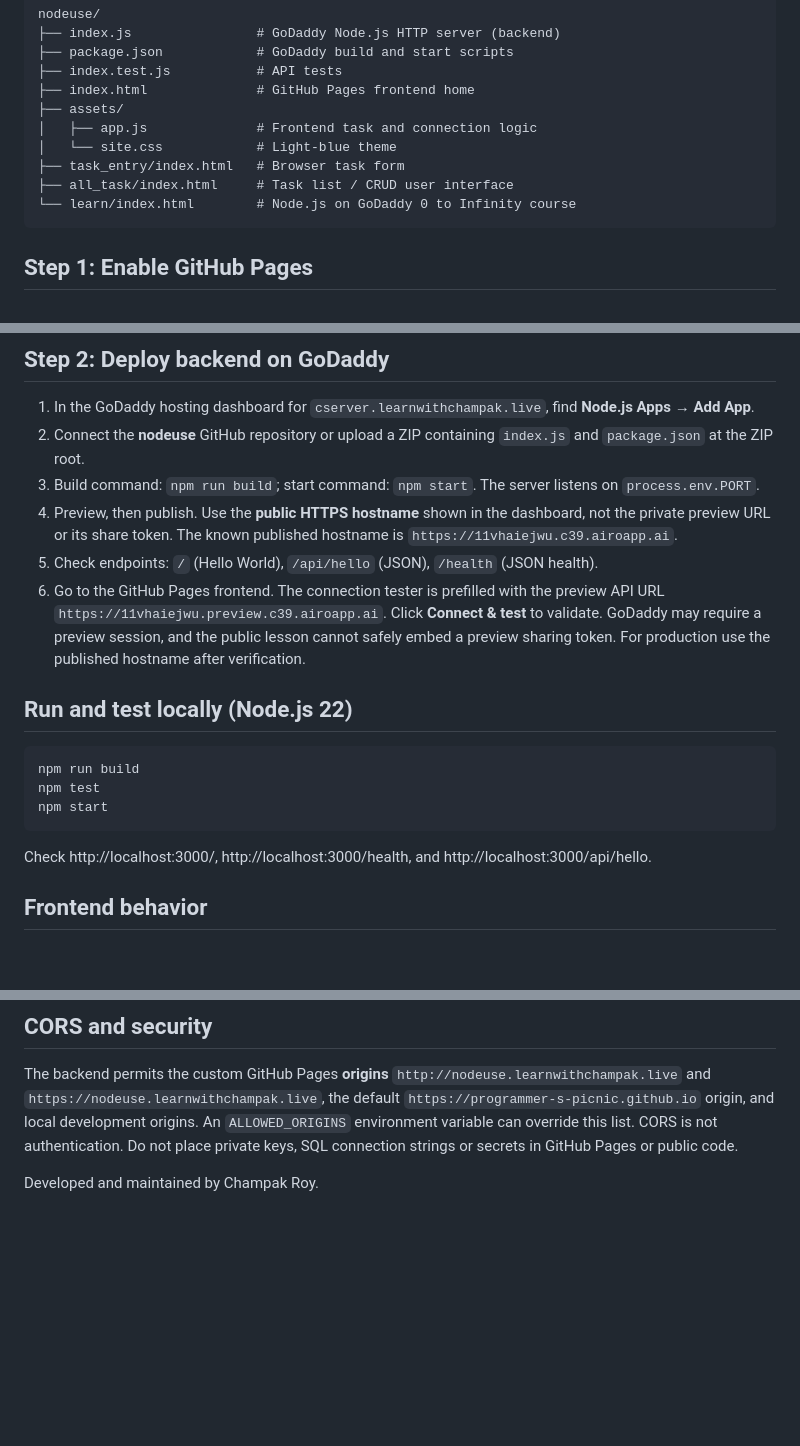
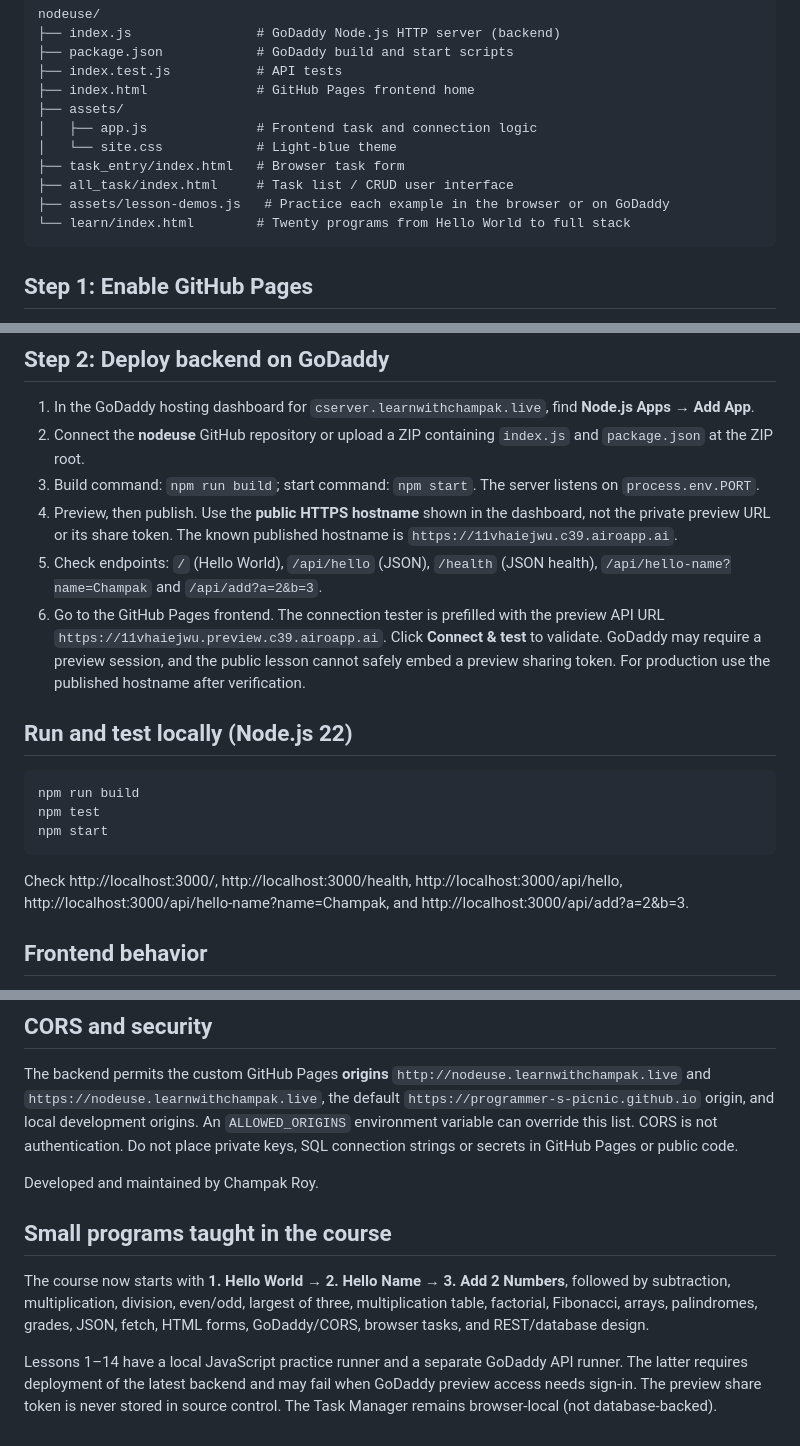
Before and after one commit to Programmer-s-Picnic/nodeuse, a Markdown page: README.md, 3 parts joined by grey strips. Rendered like a GitHub page; blank space fills up the shorter version.

Commit message:
Align NodeUse homepage, task links and docs with 20 small Node.js lessons

````diff
--- a/README.md
+++ b/README.md
@@ -22,7 +22,8 @@ nodeuse/
 │   └── site.css            # Light-blue theme
 ├── task_entry/index.html   # Browser task form
 ├── all_task/index.html     # Task list / CRUD user interface
-└── learn/index.html        # Node.js on GoDaddy 0 to Infinity course
+├── assets/lesson-demos.js   # Practice each example in the browser or on GoDaddy
+└── learn/index.html        # Twenty programs from Hello World to full stack
 ```
 
 ## Step 1: Enable GitHub Pages
@@ -39,7 +40,7 @@ GitHub Pages serves static HTML/CSS/JavaScript from the repository; it does **no
 2. Connect the **nodeuse** GitHub repository or upload a ZIP containing `index.js` and `package.json` at the ZIP root.
 3. Build command: `npm run build`; start command: `npm start`. The server listens on `process.env.PORT`.
 4. Preview, then publish. Use the **public HTTPS hostname** shown in the dashboard, not the private preview URL or its share token. The known published hostname is `https://11vhaiejwu.c39.airoapp.ai`.
-5. Check endpoints: `/` (Hello World), `/api/hello` (JSON), `/health` (JSON health).
+5. Check endpoints: `/` (Hello World), `/api/hello` (JSON), `/health` (JSON health), `/api/hello-name?name=Champak` and `/api/add?a=2&b=3`.
 6. Go to the GitHub Pages frontend. The connection tester is prefilled with the preview API URL `https://11vhaiejwu.preview.c39.airoapp.ai`. Click **Connect & test** to validate. GoDaddy may require a preview session, and the public lesson cannot safely embed a preview sharing token. For production use the published hostname after verification.
 
 ## Run and test locally (Node.js 22)
@@ -50,7 +51,7 @@ npm test
 npm start
 ```
 
-Check http://localhost:3000/, http://localhost:3000/health, and http://localhost:3000/api/hello.
+Check http://localhost:3000/, http://localhost:3000/health, http://localhost:3000/api/hello, http://localhost:3000/api/hello-name?name=Champak, and http://localhost:3000/api/add?a=2\&b=3.
 
 ## Frontend behavior
 
@@ -61,3 +62,9 @@ The home, Task Entry and All Tasks pages provide local task management. **Tasks
 The backend permits the custom GitHub Pages **origins** `http://nodeuse.learnwithchampak.live` and `https://nodeuse.learnwithchampak.live`, the default `https://programmer-s-picnic.github.io` origin, and local development origins. An `ALLOWED_ORIGINS` environment variable can override this list. CORS is not authentication. Do not place private keys, SQL connection strings or secrets in GitHub Pages or public code.
 
 Developed and maintained by Champak Roy.
+
+## Small programs taught in the course
+
+The course now starts with **1. Hello World → 2. Hello Name → 3. Add 2 Numbers**, followed by subtraction, multiplication, division, even/odd, largest of three, multiplication table, factorial, Fibonacci, arrays, palindromes, grades, JSON, fetch, HTML forms, GoDaddy/CORS, browser tasks, and REST/database design.
+
+Lessons 1–14 have a local JavaScript practice runner and a separate GoDaddy API runner. The latter requires deployment of the latest backend and may fail when GoDaddy preview access needs sign-in. The preview share token is never stored in source control. The Task Manager remains browser-local (not database-backed).
````
Also changed, not shown: other parts of README.md (+1 -1 lines).
